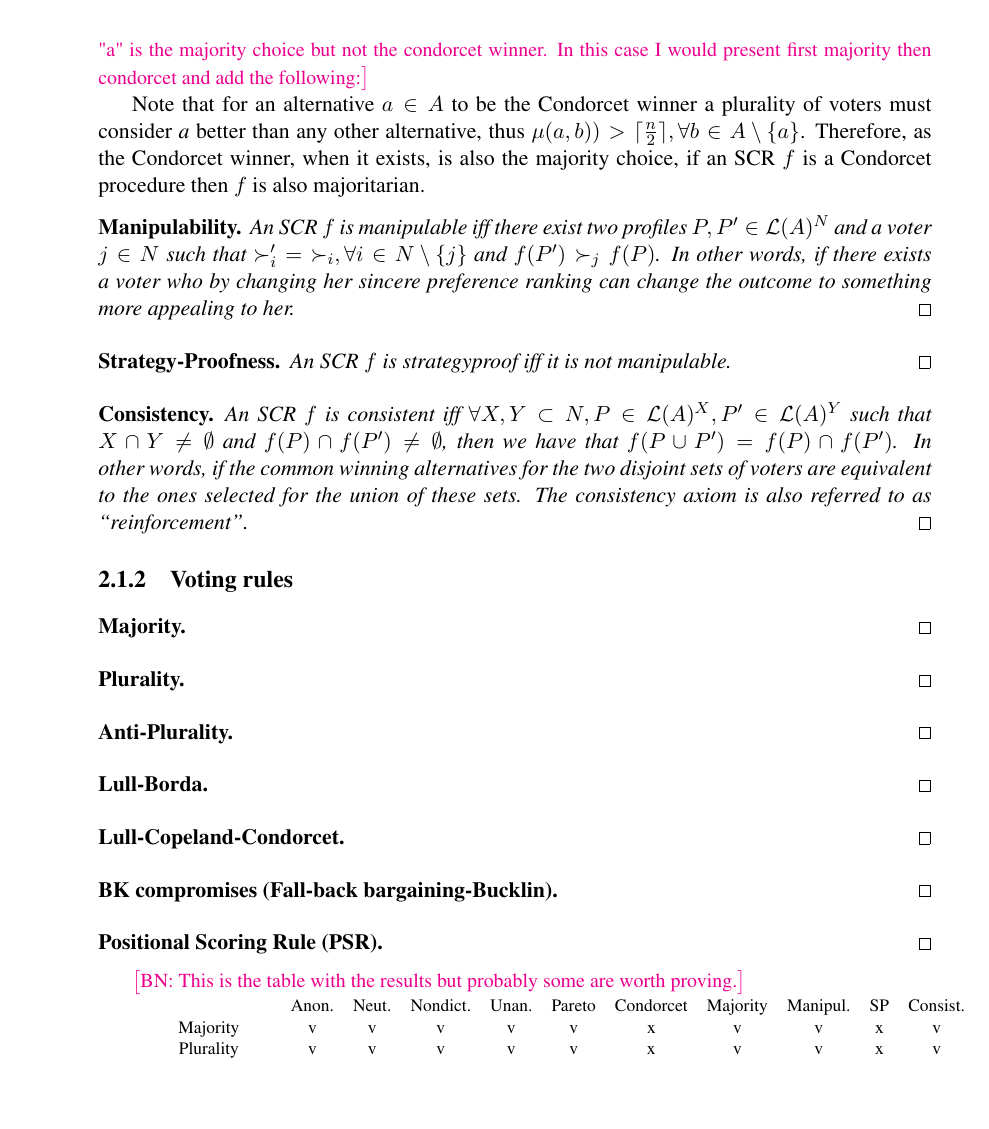
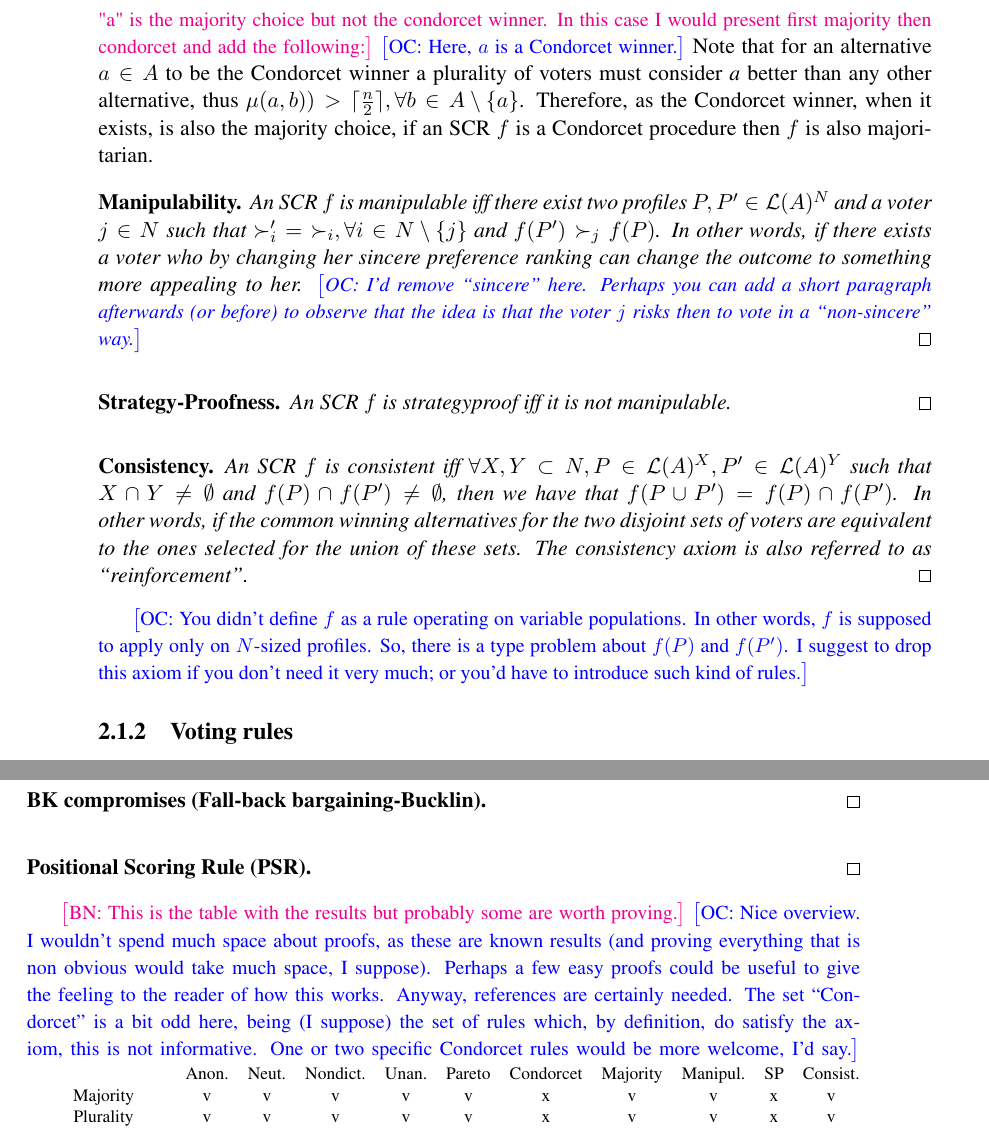
Before and after one commit to xoxor/thesis, a LaTeX thesis (thesis.tex, which reads chapters/preliminaries.tex): part of page 24 of 48 before the commit and two parts of pages 24 and 25 of 48 after it, the two joined at a grey line, cut so that both start at the same text, the shorter picture padded with empty space. Compiled offline with pdfLaTeX.

Commit message:
A few comments

```diff
--- a/chapters/preliminaries.tex
+++ b/chapters/preliminaries.tex
@@ -133,12 +139,13 @@ Ideally we would not want either of these behaviours. In what follows we present
 		$
 	\end{center}
 	"a" is the majority choice but not the condorcet winner. In this case I would present first majority then condorcet and add the following:}
-
+	\commentOC{Here, $a$ is a Condorcet winner.}
 	Note that for an alternative $a \in A$ to be the Condorcet winner a plurality of voters must consider \textit{a} better than any other alternative, thus $\mu(a,b)) > \ceil{\frac{n}{2}}, \forall b\in{A\setminus{\{a\}}}$. Therefore, as the Condorcet winner, when it exists, is also the majority choice, if an \acs{SCR} $f$ is a Condorcet procedure then $f$ is also majoritarian.
 
 	\begin{genthm}{Manipulability}
 	An \acs{SCR} $f$ is manipulable iff there exist two profiles $P, P' \in\linors^{N}$ and a voter $j \in N$ such that $\mathbin{\pref'_i}=\mathbin{\prefi}, \forall i \in {N \setminus\{j\}}$ and $f(P') \pref_j f(P)$.
 	In other words, if there exists a voter who by changing her sincere preference ranking can change the outcome to something more appealing to her.
+	\commentOC{I’d remove “sincere” here. Perhaps you can add a short paragraph afterwards (or before) to observe that the idea is that the voter $j$ risks then to vote in a “non-sincere” way.}
 	\end{genthm}
 
 	\begin{genthm}{Strategy-Proofness}
@@ -149,6 +156,10 @@ Ideally we would not want either of these behaviours. In what follows we present
 		An \acs{SCR} $f$ is consistent iff $\forall X,Y \subset N, P \in\linors^{X}, P' \in\linors^{Y}$ such that $X \cap Y \neq \emptyset$ and $f(P)\cap f(P') \neq \emptyset$, then we have that $f(P \cup P')=f(P)\cap f(P')$. In other words, if the common winning alternatives for the two disjoint sets of voters are equivalent to the ones selected for the union of these sets.
 		The consistency axiom is also referred to as \say{reinforcement}.
 	\end{genthm}
+	\commentOC{You didn’t define $f$ as a rule operating on variable populations.
+	In other words, $f$ is supposed to apply only on $N$-sized profiles.
+	So, there is a type problem about $f(P)$ and $f(P')$.
+	I suggest to drop this axiom if you don’t need it very much; or you’d have to introduce such kind of rules.}
 
 %	\begin{genthm}{Weak Monotonicity}
 %		An \acs{SCR} $f$ is weakly monotone iff for each $P, P' \in\linors^{N}$ and $j \in N$ such that $\mathbin{\pref'_i}=\mathbin{\prefi}, \forall i \in {N \setminus\{j\}}$, if the voter $j$ ranks the alternative $f(P)$ in a higher position in $\mathbin{\pref'_j}$ than in $\mathbin{\pref}_j$, then $f(P)=f(P')$.
@@ -266,7 +277,7 @@ Ideally we would not want either of these behaviours. In what follows we present
 \end{genthm}
 
 \commentBN{This is the table with the results but probably some are worth proving.}
-
+\commentOC{Nice overview. I wouldn’t spend much space about proofs, as these are known results (and proving everything that is non obvious would take much space, I suppose). Perhaps a few easy proofs could be useful to give the feeling to the reader of how this works. Anyway, references are certainly needed. The set “Condorcet” is a bit odd here, being (I suppose) the set of rules which, by definition, do satisfy the axiom, this is not informative. One or two specific Condorcet rules would be more welcome, I’d say.}
 \scalebox{0.8}{
 	\begin{tabular}{ccccccccccc}
 		&	Anon.	&	Neut.	&	Nondict.	&	Unan.	&	Pareto	&	Condorcet	&	Majority &	Manipul.	&	SP	&	Consist.	\\
```
Also changed, not shown: chapters/preliminaries.tex (12 more changed lines).
